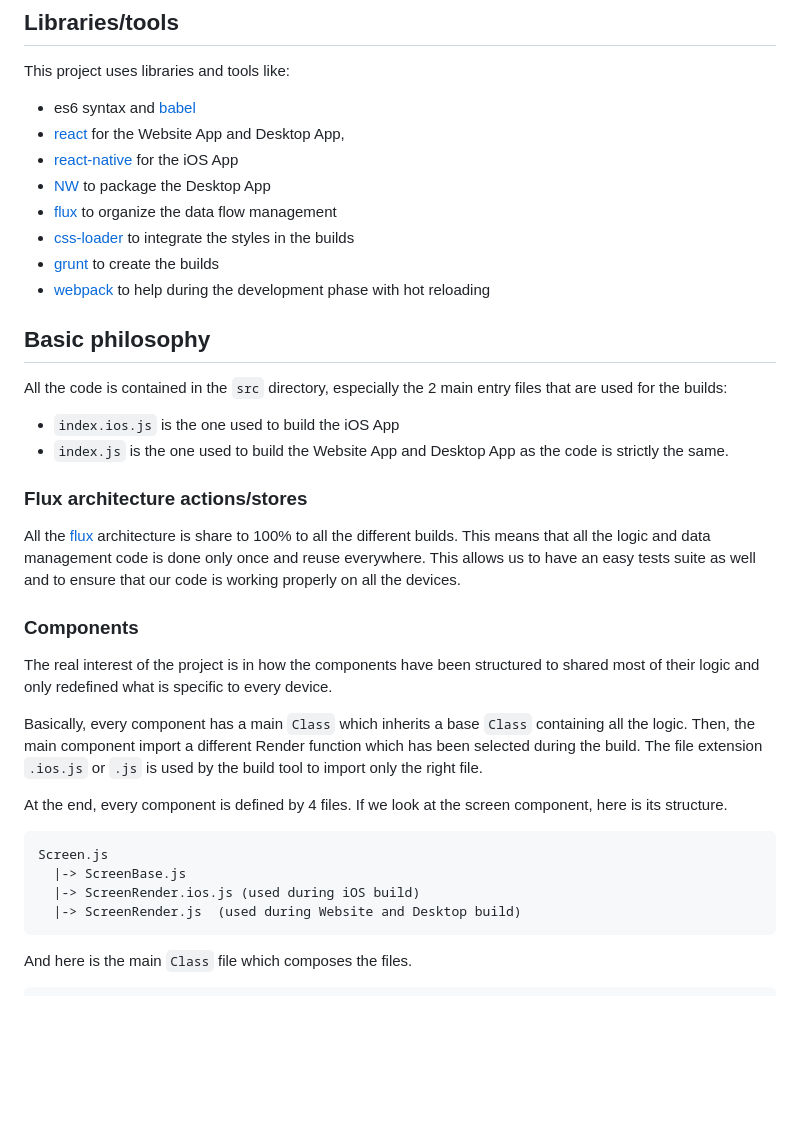
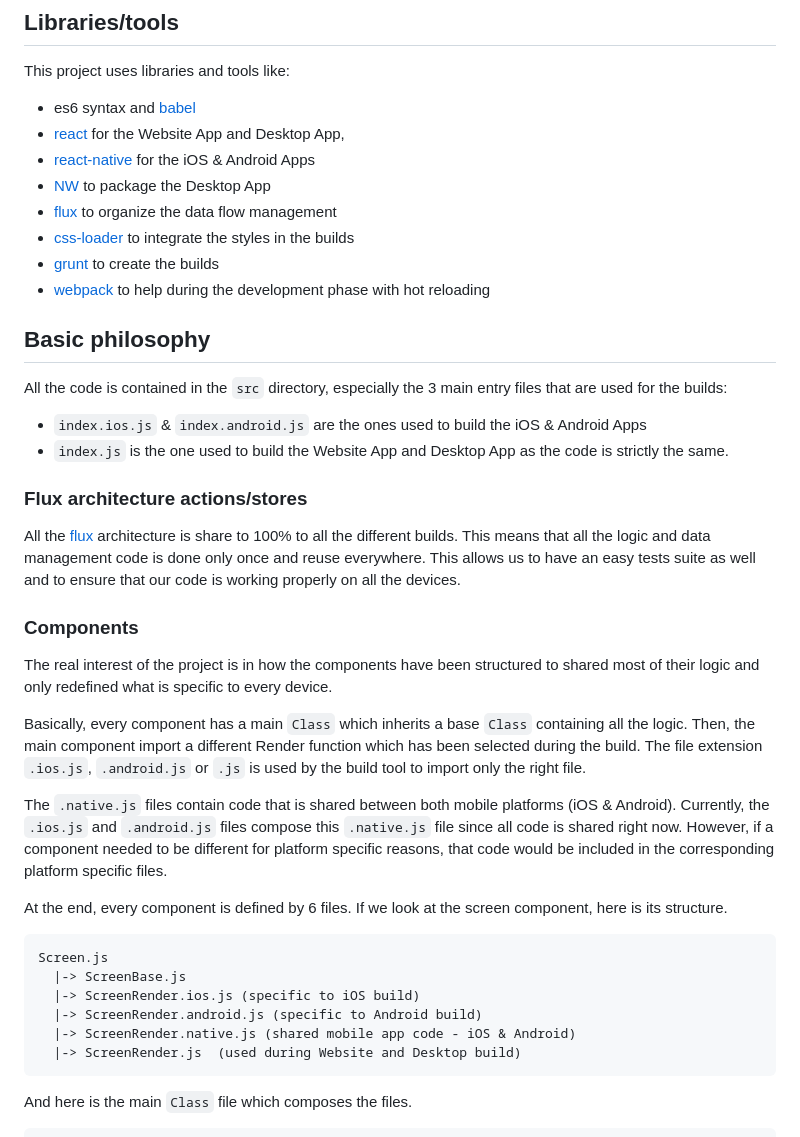
Before and after one commit to golddream0129-ux/react-native-nw-react-calculator, a Markdown page: README.md, the part around one of its changes. Rendered like a GitHub page; blank space fills up the shorter version.

````diff
--- a/README.md
+++ b/README.md
@@ -27,7 +27,7 @@ This project shows how the source code can be architectured to run on multiple d
 This project uses libraries and tools like:
 - es6 syntax and [babel](https://babeljs.io)
 - [react](https://facebook.github.io/react) for the Website App and Desktop App,
-- [react-native](https://facebook.github.io/react-native) for the iOS App
+- [react-native](https://facebook.github.io/react-native) for the iOS & Android Apps
 - [NW](http://nwjs.io) to package the Desktop App
 - [flux](https://facebook.github.io/flux) to organize the data flow management
 - [css-loader](https://github.com/webpack/css-loader) to integrate the styles in the builds
@@ -36,9 +36,9 @@ This project uses libraries and tools like:
 
 ## Basic philosophy
 
-All the code is contained in the `src` directory, especially the 2 main entry files that are used for the builds:
-- `index.ios.js` is the one used to build the iOS App
--  `index.js` is the one used to build the Website App and Desktop App as the code is strictly the same.
+All the code is contained in the `src` directory, especially the 3 main entry files that are used for the builds:
+- `index.ios.js` & `index.android.js` are the ones used to build the iOS & Android Apps
+- `index.js` is the one used to build the Website App and Desktop App as the code is strictly the same.
 
 ### Flux architecture actions/stores
 
@@ -48,14 +48,18 @@ All the [flux](https://facebook.github.io/flux) architecture is share to 100% to
 
 The real interest of the project is in how the components have been structured to shared most of their logic and only redefined what is specific to every device.
 
-Basically, every component has a main `Class` which inherits a base `Class` containing all the logic. Then, the main component import a different Render function which has been selected during the build. The file extension `.ios.js` or `.js` is used by the build tool to import only the right file.
+Basically, every component has a main `Class` which inherits a base `Class` containing all the logic. Then, the main component import a different Render function which has been selected during the build. The file extension `.ios.js`, `.android.js` or `.js` is used by the build tool to import only the right file.
 
-At the end, every component is defined by 4 files. If we look at the screen component, here is its structure.
+The `.native.js` files contain code that is shared between both mobile platforms (iOS & Android). Currently, the `.ios.js` and `.android.js` files compose this `.native.js` file since all code is shared right now. However, if a component needed to be different for platform specific reasons, that code would be included in the corresponding platform specific files.
+
+At the end, every component is defined by 6 files. If we look at the screen component, here is its structure.
 
 ```
 Screen.js
   |-> ScreenBase.js
-  |-> ScreenRender.ios.js (used during iOS build)
+  |-> ScreenRender.ios.js (specific to iOS build)
+  |-> ScreenRender.android.js (specific to Android build)
+  |-> ScreenRender.native.js (shared mobile app code - iOS & Android)
   |-> ScreenRender.js  (used during Website and Desktop build)
 ```
 
````
Also changed, not shown: other parts of README.md (+23 -9 lines), images/mobile-app.png (deleted), images/mobile-apps.png (added).
